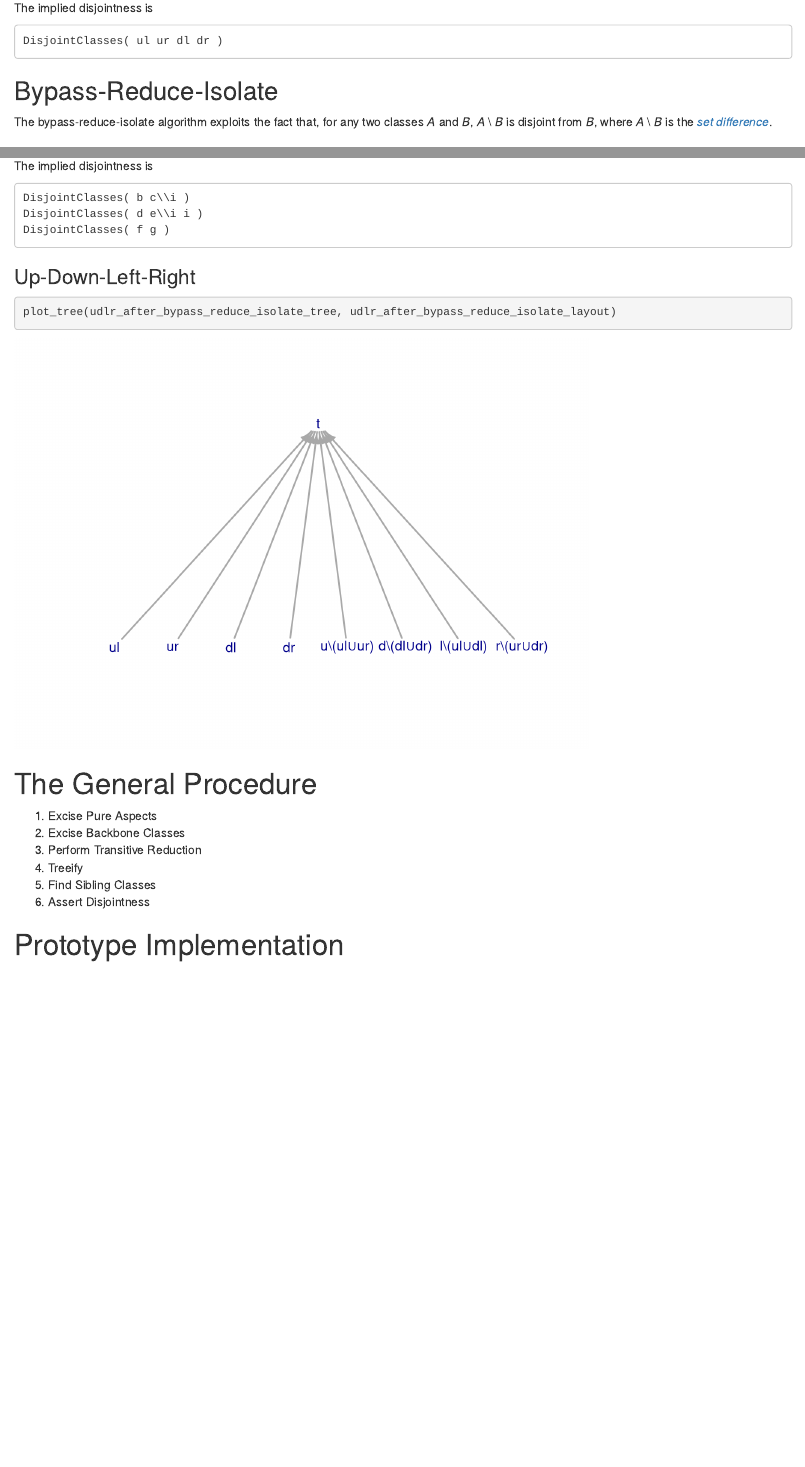
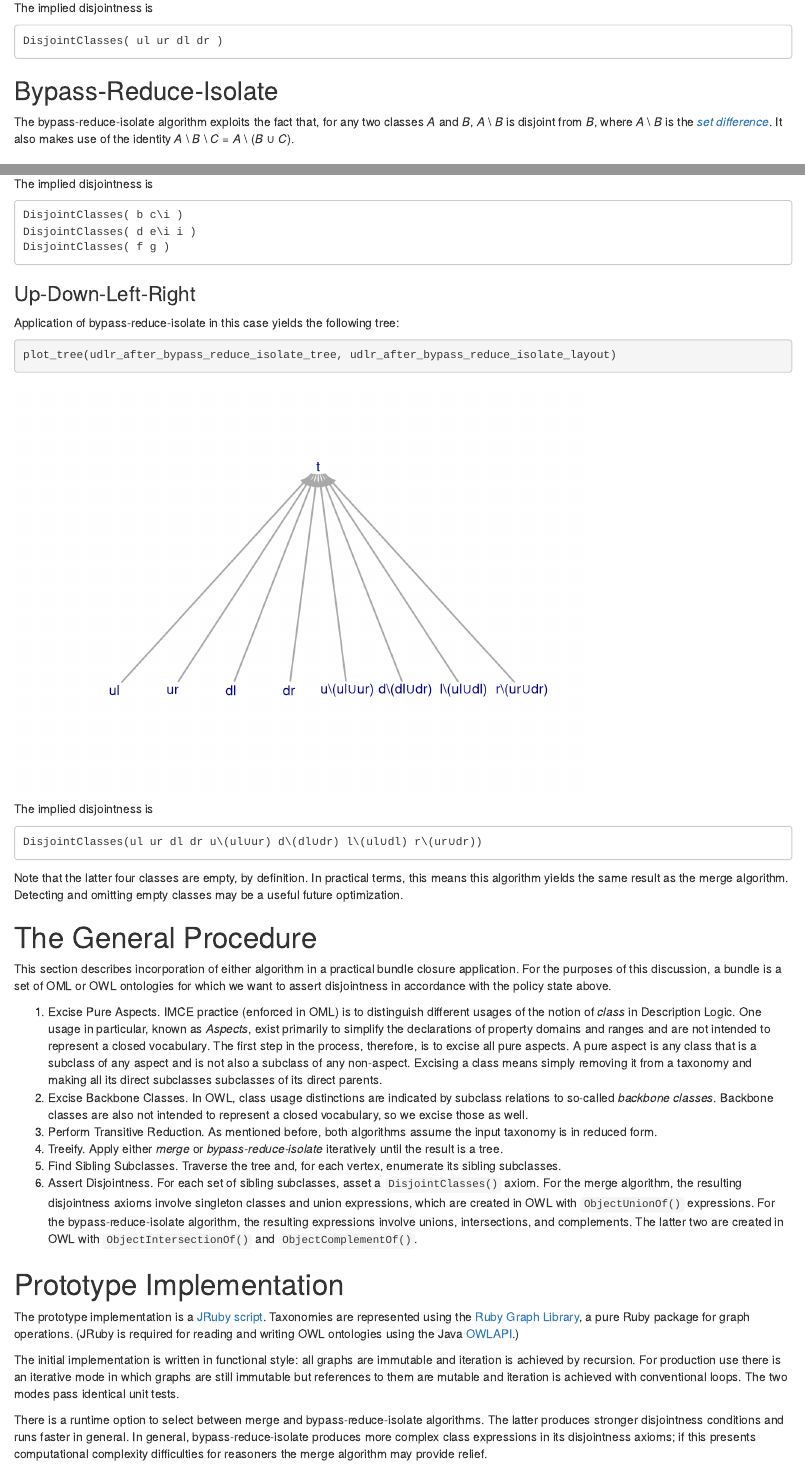
Before and after one commit to JPL-IMCE/gov.nasa.jpl.imce.ontologies.tools, an R Markdown document (doc/close-tbox-bundle/close-tbox-bundle.Rmd): the page in a window 1100 px wide, from 9080 px down, and a second part further down, joined at a grey line. Rendered offline with R 4.5, knitr and Pandoc, with nearby package versions.

Commit message:
final text

````diff
--- a/doc/close-tbox-bundle/close-tbox-bundle.Rmd
+++ b/doc/close-tbox-bundle/close-tbox-bundle.Rmd
@@ -227,7 +227,7 @@ DisjointClasses( ul ur dl dr )
 
 ## Bypass-Reduce-Isolate
 
-The bypass-reduce-isolate algorithm exploits the fact that, for any two classes _A_ and _B_, _A_ \\ _B_ is disjoint from _B_, where _A_ \\ _B_ is the [_set difference_](https://en.wikipedia.org/wiki/Complement_(set_theory)).
+The bypass-reduce-isolate algorithm exploits the fact that, for any two classes _A_ and _B_, _A_ \\ _B_ is disjoint from _B_, where _A_ \\ _B_ is the [_set difference_](https://en.wikipedia.org/wiki/Complement_(set_theory)). It also makes use of the identity _A_ \\ _B_ \\ _C_ = _A_ \\ (_B_ &cup; _C_).
 
 ### Simple Diamond
 
@@ -288,24 +288,43 @@ plot_tree(asym_after_bypass_reduce_isolate_tree, asym_after_bypass_reduce_isolat
 The implied disjointness is
 
 ```
-DisjointClasses( b c\\i )
-DisjointClasses( d e\\i i )
+DisjointClasses( b c\i )
+DisjointClasses( d e\i i )
 DisjointClasses( f g )
 ```
 
 ### Up-Down-Left-Right
 
+Application of bypass-reduce-isolate in this case yields the following tree:
+
 ```{r}
 plot_tree(udlr_after_bypass_reduce_isolate_tree, udlr_after_bypass_reduce_isolate_layout)
 ```
 
+
+The implied disjointness is
+
+```
+DisjointClasses(ul ur dl dr u\(ul∪ur) d\(dl∪dr) l\(ul∪dl) r\(ur∪dr))
+```
+
+Note that the latter four classes are empty, by definition. In practical terms, this means this algorithm yields the same result as the merge algorithm. Detecting and omitting empty classes may be a useful future optimization.
+
 # The General Procedure
 
-1. Excise Pure Aspects
-1. Excise Backbone Classes
-1. Perform Transitive Reduction
-1. Treeify
-1. Find Sibling Classes
-1. Assert Disjointness
+This section describes incorporation of either algorithm in a practical bundle closure application. For the purposes of this discussion, a bundle is a set of OML or OWL ontologies for which we want to assert disjointness in accordance with the policy state above.
+
+1. Excise Pure Aspects. IMCE practice (enforced in OML) is to distinguish different usages of the notion of _class_ in Description Logic. One usage in particular, known as _Aspects_, exist primarily to simplify the declarations of property domains and ranges and are not intended to represent a closed vocabulary. The first step in the process, therefore, is to excise all pure aspects. A pure aspect is any class that is a subclass of any aspect and is not also a subclass of any non-aspect. Excising a class means simply removing it from a taxonomy and making all its direct subclasses subclasses of its direct parents.
+1. Excise Backbone Classes. In OWL, class usage distinctions are indicated by subclass relations to so-called _backbone classes_. Backbone classes are also not intended to represent a closed vocabulary, so we excise those as well.
+1. Perform Transitive Reduction. As mentioned before, both algorithms assume the input taxonomy is in reduced form.
+1. Treeify. Apply either _merge_ or _bypass-reduce-isolate_ iteratively until the result is a tree.
+1. Find Sibling Subclasses. Traverse the tree and, for each vertex, enumerate its sibling subclasses.
+1. Assert Disjointness. For each set of sibling subclasses, asset a `DisjointClasses()` axiom. For the merge algorithm, the resulting disjointness axioms involve singleton classes and union expressions, which are created in OWL with `ObjectUnionOf()` expressions. For the bypass-reduce-isolate algorithm, the resulting expressions involve unions, intersections, and complements. The latter two are created in OWL with `ObjectIntersectionOf()` and `ObjectComplementOf()`.
 
 # Prototype Implementation
+
+The prototype implementation is a [JRuby](https://www.jruby.org/) [script](https://github.com/JPL-IMCE/gov.nasa.jpl.imce.ontologies.tools/blob/master/tools/close-tbox-bundle). Taxonomies are represented using the [Ruby Graph Library](https://www.rubydoc.info/github/monora/rgl), a pure Ruby package for graph operations. (JRuby is required for reading and writing OWL ontologies using the Java [OWLAPI](https://github.com/owlcs/owlapi).)
+
+The initial implementation is written in functional style: all graphs are immutable and iteration is achieved by recursion. For production use there is an iterative mode in which graphs are still immutable but references to them are mutable and iteration is achieved with conventional loops. The two modes pass identical unit tests.
+
+There is a runtime option to select between merge and bypass-reduce-isolate algorithms. The latter produces stronger disjointness conditions and runs faster in general. In general, bypass-reduce-isolate produces more complex class expressions in its disjointness axioms; if this presents computational complexity difficulties for reasoners the merge algorithm may provide relief.
````
Also changed, not shown: doc/close-tbox-bundle/close-tbox-bundle.Rmd (10 more changed lines).
